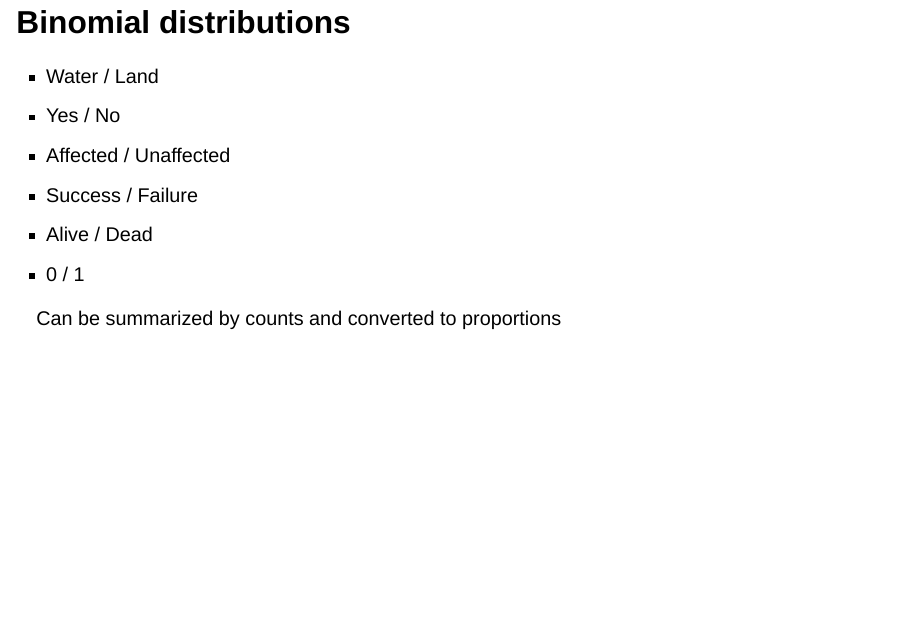
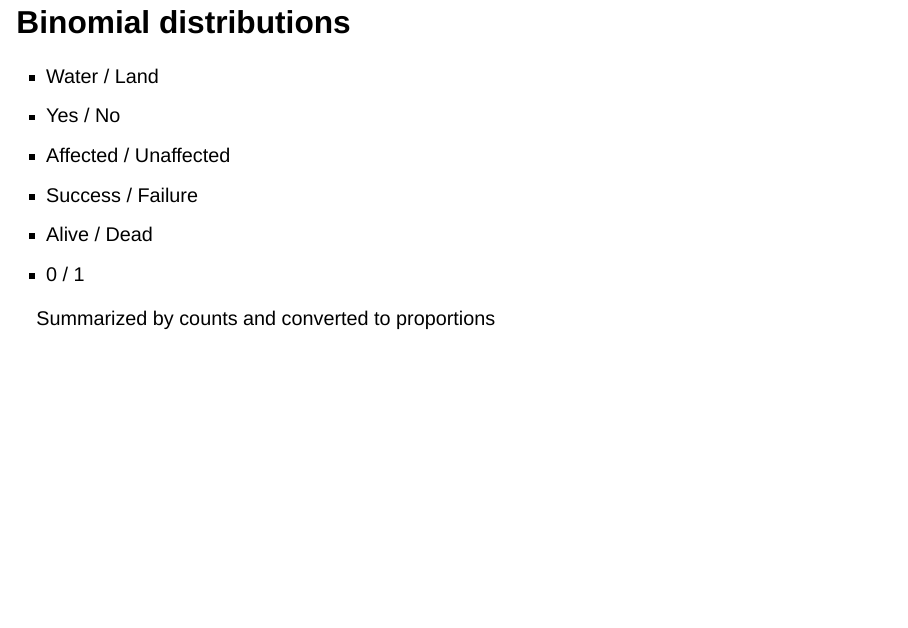
Before and after one commit to QM-Life-Sci/RDABR, a Quarto document (Lectures/02-1_Reproducibility_Distributions.qmd): page 34 of 48. Rendered offline with R 4.5, knitr and Pandoc in place of Quarto, with nearby package versions; drawn as Slidy slides in place of the format the file asks for.

Commit message:
Update 02-1_Reproducibility_Distributions.qmd

```diff
--- a/Lectures/02-1_Reproducibility_Distributions.qmd
+++ b/Lectures/02-1_Reproducibility_Distributions.qmd
@@ -266,7 +266,7 @@ Sampling from the globe
 - Alive / Dead
 - 0 / 1
 
-Can be summarized by counts and converted to proportions
+Summarized by counts and converted to proportions
 
 
 ## Simulate data to test your intuition
```
